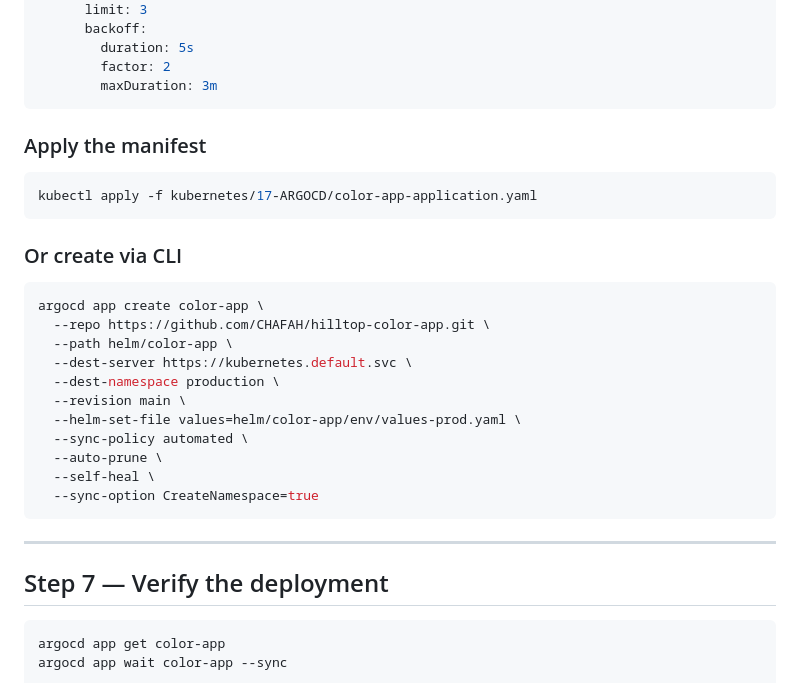
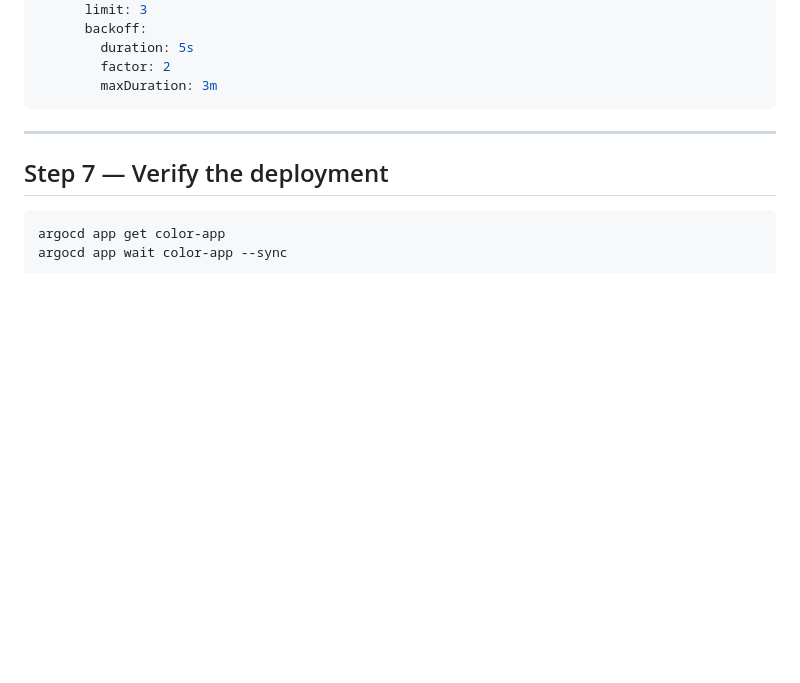
Before and after one commit to CHAFAH/hilltop-color-app, a Markdown page: kubernetes/17-ARGOCD/README.md, the part around one of its changes. Rendered like a GitHub page; blank space fills up the shorter version.

````diff
--- a/kubernetes/17-ARGOCD/README.md
+++ b/kubernetes/17-ARGOCD/README.md
@@ -210,28 +238,6 @@ spec:
         duration: 5s
         factor: 2
         maxDuration: 3m
-```
-
-### Apply the manifest
-
-```bash
-kubectl apply -f kubernetes/17-ARGOCD/color-app-application.yaml
-```
-
-### Or create via CLI
-
-```bash
-argocd app create color-app \
-  --repo https://github.com/CHAFAH/hilltop-color-app.git \
-  --path helm/color-app \
-  --dest-server https://kubernetes.default.svc \
-  --dest-namespace production \
-  --revision main \
-  --helm-set-file values=helm/color-app/env/values-prod.yaml \
-  --sync-policy automated \
-  --auto-prune \
-  --self-heal \
-  --sync-option CreateNamespace=true
 ```
 
 ---
````
Also changed, not shown: other parts of kubernetes/17-ARGOCD/README.md (+46 -20 lines).
